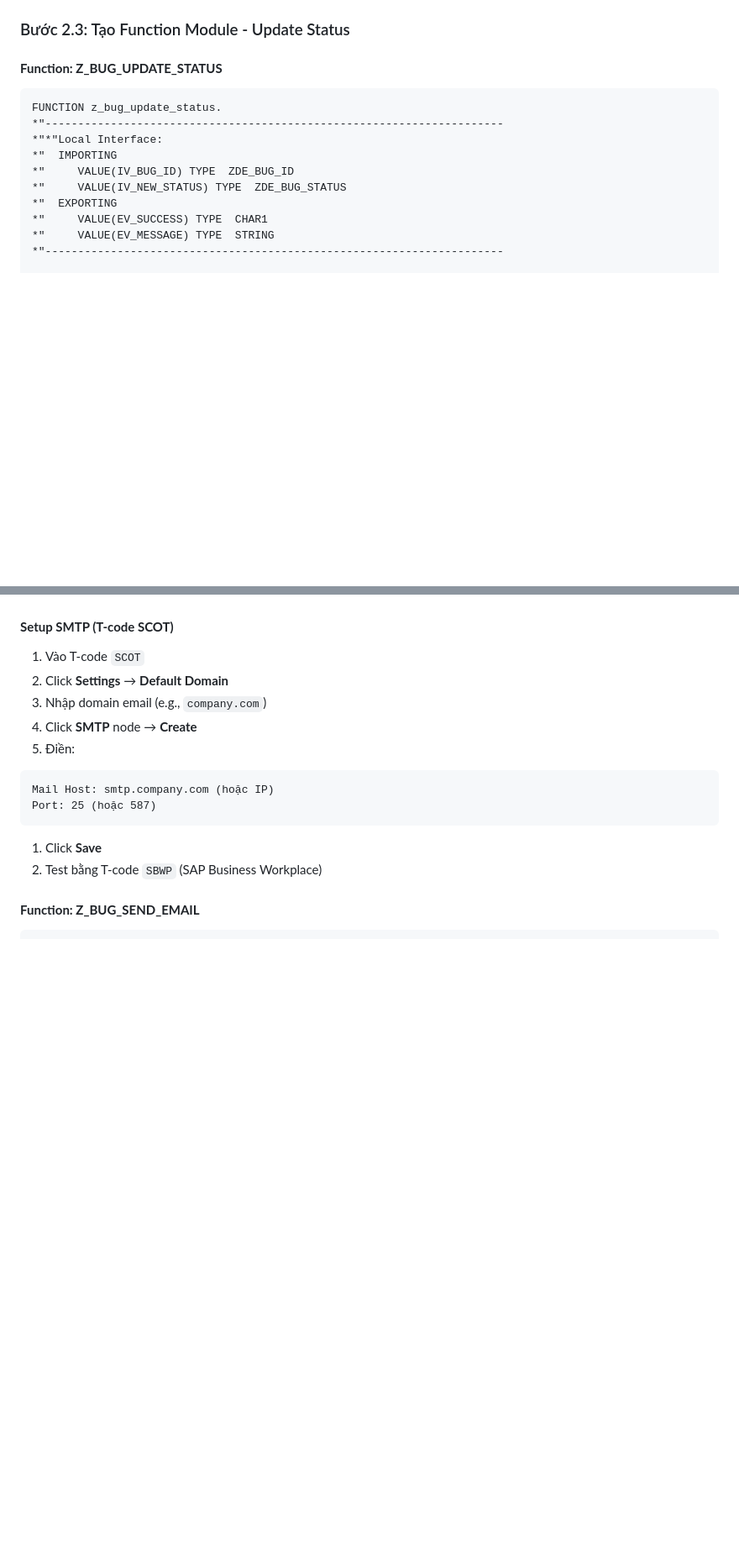
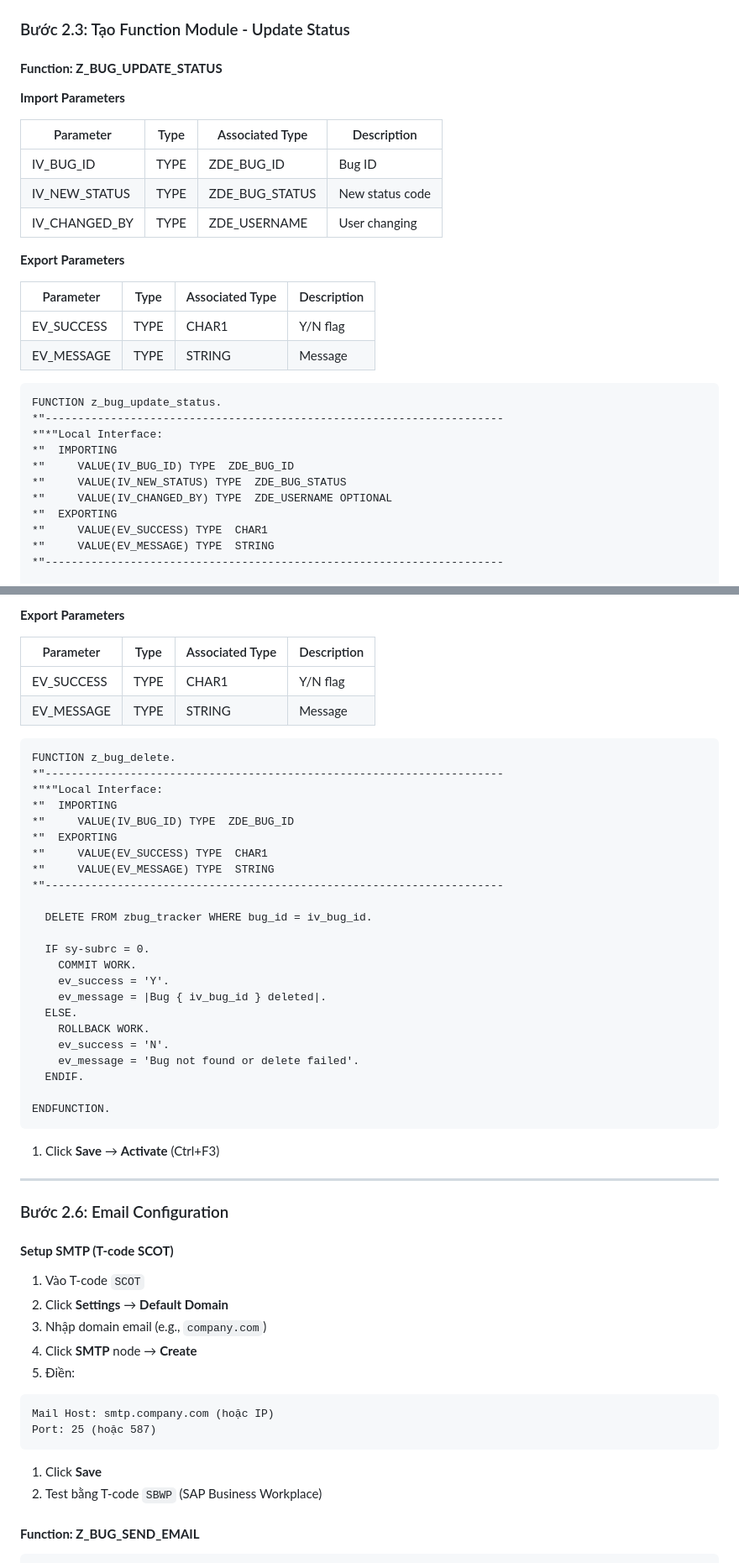
Before and after one commit to nguyentantai21042004/abap-sap, a Markdown page: documentation/guides/developer-guide.md, 2 parts joined by grey strips. Shown at 84% size. Rendered like a GitHub page; blank space fills up the shorter version.

````diff
--- a/documentation/guides/developer-guide.md
+++ b/documentation/guides/developer-guide.md
@@ -573,6 +573,21 @@ ENDFUNCTION.
 
 #### **Function: Z_BUG_UPDATE_STATUS**
 
+**Import Parameters**
+
+| Parameter       | Type | Associated Type | Description     |
+| --------------- | ---- | --------------- | --------------- |
+| IV_BUG_ID       | TYPE | ZDE_BUG_ID      | Bug ID          |
+| IV_NEW_STATUS   | TYPE | ZDE_BUG_STATUS  | New status code |
+| IV_CHANGED_BY   | TYPE | ZDE_USERNAME    | User changing   |
+
+**Export Parameters**
+
+| Parameter  | Type | Associated Type | Description |
+| ---------- | ---- | --------------- | ----------- |
+| EV_SUCCESS | TYPE | CHAR1           | Y/N flag    |
+| EV_MESSAGE | TYPE | STRING          | Message     |
+
 ```abap
 FUNCTION z_bug_update_status.
 *"----------------------------------------------------------------------
@@ -580,6 +595,7 @@ FUNCTION z_bug_update_status.
 *"  IMPORTING
 *"     VALUE(IV_BUG_ID) TYPE  ZDE_BUG_ID
 *"     VALUE(IV_NEW_STATUS) TYPE  ZDE_BUG_STATUS
+*"     VALUE(IV_CHANGED_BY) TYPE  ZDE_USERNAME OPTIONAL
 *"  EXPORTING
 *"     VALUE(EV_SUCCESS) TYPE  CHAR1
 *"     VALUE(EV_MESSAGE) TYPE  STRING
@@ -624,3 +698,41 @@ ENDFUNCTION.
+**Export Parameters**
+
+| Parameter  | Type | Associated Type | Description |
+| ---------- | ---- | --------------- | ----------- |
+| EV_SUCCESS | TYPE | CHAR1           | Y/N flag    |
+| EV_MESSAGE | TYPE | STRING          | Message     |
+
+```abap
+FUNCTION z_bug_delete.
+*"----------------------------------------------------------------------
+*"*"Local Interface:
+*"  IMPORTING
+*"     VALUE(IV_BUG_ID) TYPE  ZDE_BUG_ID
+*"  EXPORTING
+*"     VALUE(EV_SUCCESS) TYPE  CHAR1
+*"     VALUE(EV_MESSAGE) TYPE  STRING
+*"----------------------------------------------------------------------
+
+  DELETE FROM zbug_tracker WHERE bug_id = iv_bug_id.
+
+  IF sy-subrc = 0.
+    COMMIT WORK.
+    ev_success = 'Y'.
+    ev_message = |Bug { iv_bug_id } deleted|.
+  ELSE.
+    ROLLBACK WORK.
+    ev_success = 'N'.
+    ev_message = 'Bug not found or delete failed'.
+  ENDIF.
+
+ENDFUNCTION.
+```
+
+1. Click **Save** → **Activate** (Ctrl+F3)
+
+---
+
+### Bước 2.6: Email Configuration
 
 #### **Setup SMTP (T-code SCOT)**
 
````
Also changed, not shown: other parts of documentation/guides/developer-guide.md (+65 -7 lines).
